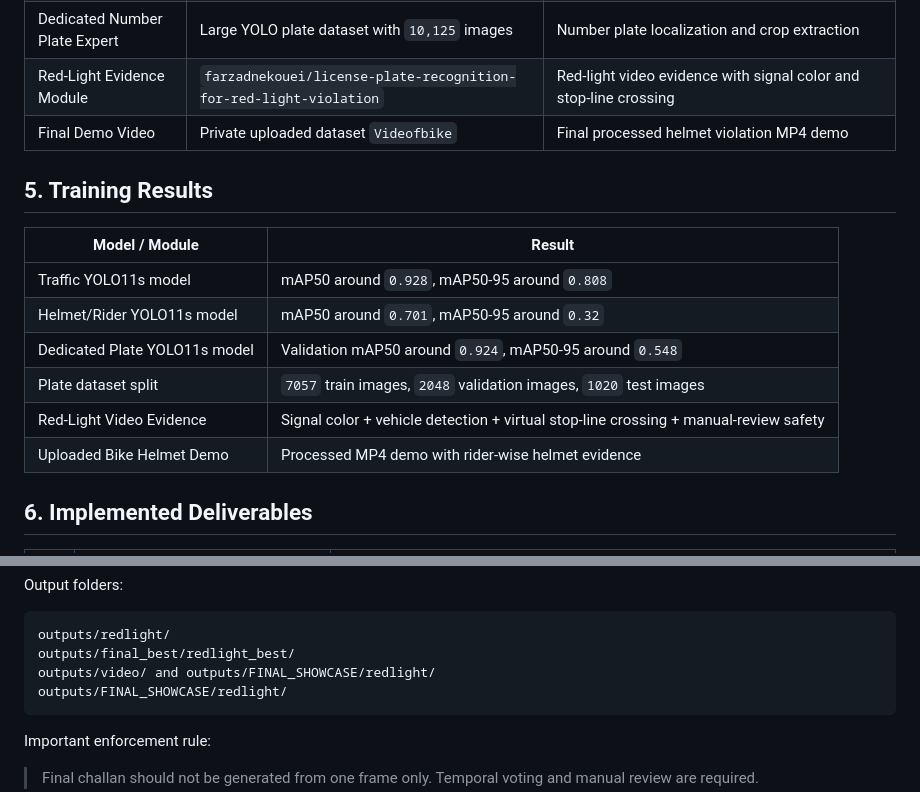
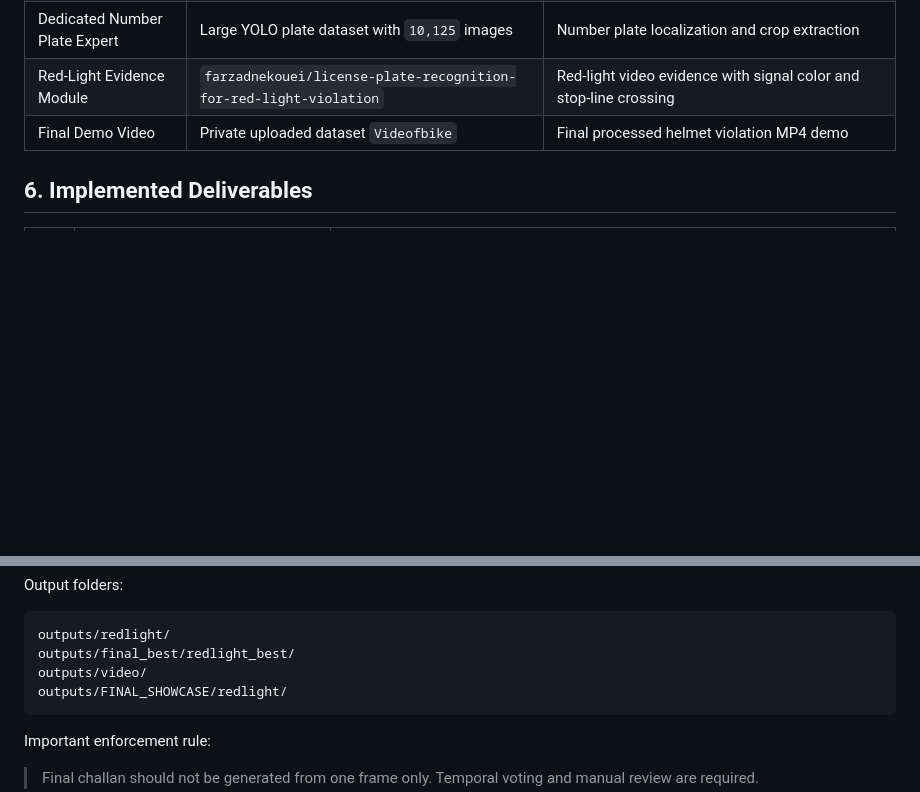
Before and after one commit to Hrithikcrick/ViolationIQ, a Markdown page: README.md, 2 parts joined by grey strips. Rendered like a GitHub page; blank space fills up the shorter version.

Commit message:
Remove duplicate training results section from README

````diff
--- a/README.md
+++ b/README.md
@@ -77,17 +77,6 @@ ViolationIQ uses separate datasets for separate evidence tasks. This keeps the s
 | Dedicated Number Plate Expert | Large YOLO plate dataset with `10,125` images | Number plate localization and crop extraction |
 | Red-Light Evidence Module | `farzadnekouei/license-plate-recognition-for-red-light-violation` | Red-light video evidence with signal color and stop-line crossing |
 | Final Demo Video | Private uploaded dataset `Videofbike` | Final processed helmet violation MP4 demo |
-
-## 5. Training Results
-
-| Model / Module | Result |
-|---|---|
-| Traffic YOLO11s model | mAP50 around `0.928`, mAP50-95 around `0.808` |
-| Helmet/Rider YOLO11s model | mAP50 around `0.701`, mAP50-95 around `0.32` |
-| Dedicated Plate YOLO11s model | Validation mAP50 around `0.924`, mAP50-95 around `0.548` |
-| Plate dataset split | `7057` train images, `2048` validation images, `1020` test images |
-| Red-Light Video Evidence | Signal color + vehicle detection + virtual stop-line crossing + manual-review safety |
-| Uploaded Bike Helmet Demo | Processed MP4 demo with rider-wise helmet evidence |
 
 ## 6. Implemented Deliverables
 
@@ -299,7 +288,7 @@ Output folders:
 ```text
 outputs/redlight/
 outputs/final_best/redlight_best/
-outputs/video/ and outputs/FINAL_SHOWCASE/redlight/
+outputs/video/
 outputs/FINAL_SHOWCASE/redlight/
 ```
 
````
Also changed, not shown: other parts of README.md (+3 -4 lines).
